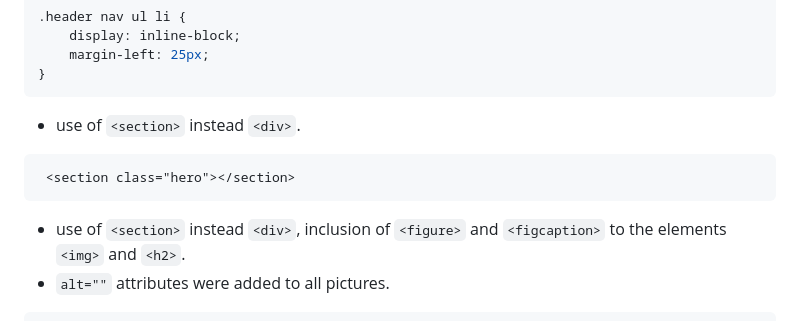
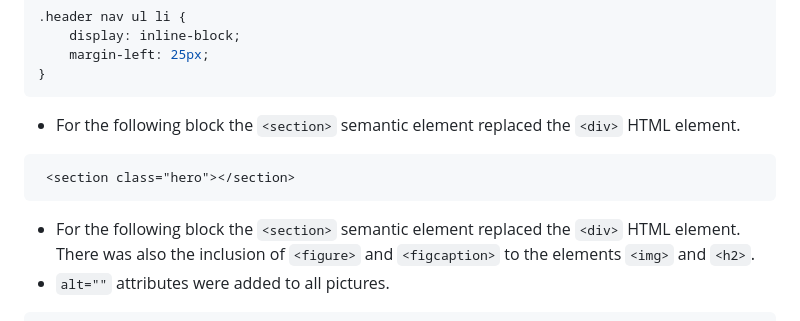
Before and after one commit to MarcioPimentel01/Code-Refactor, a Markdown page: README.md, the part around the change. GitHub-like rendering.

````diff
--- a/README.md
+++ b/README.md
@@ -90,12 +90,12 @@ Please see below the changes made to the code to adhere to the accessibility con
     margin-left: 25px;
 }
 ```
- * use of `<section>` instead `<div>`.
+ * For the following block the `<section>` semantic element replaced the `<div>` HTML element.
 
 ```html
  <section class="hero"></section>
 ```
-* use of `<section>` instead `<div>`, inclusion of `<figure>` and `<figcaption>` to the elements `<img>` and `<h2>`.
+* For the following block the `<section>` semantic element replaced the `<div>` HTML element. There was also the inclusion of `<figure>` and `<figcaption>` to the elements `<img>` and `<h2>`.
 * `alt=""` attributes were added to all pictures.
  ```html
 <section class="content">
````
